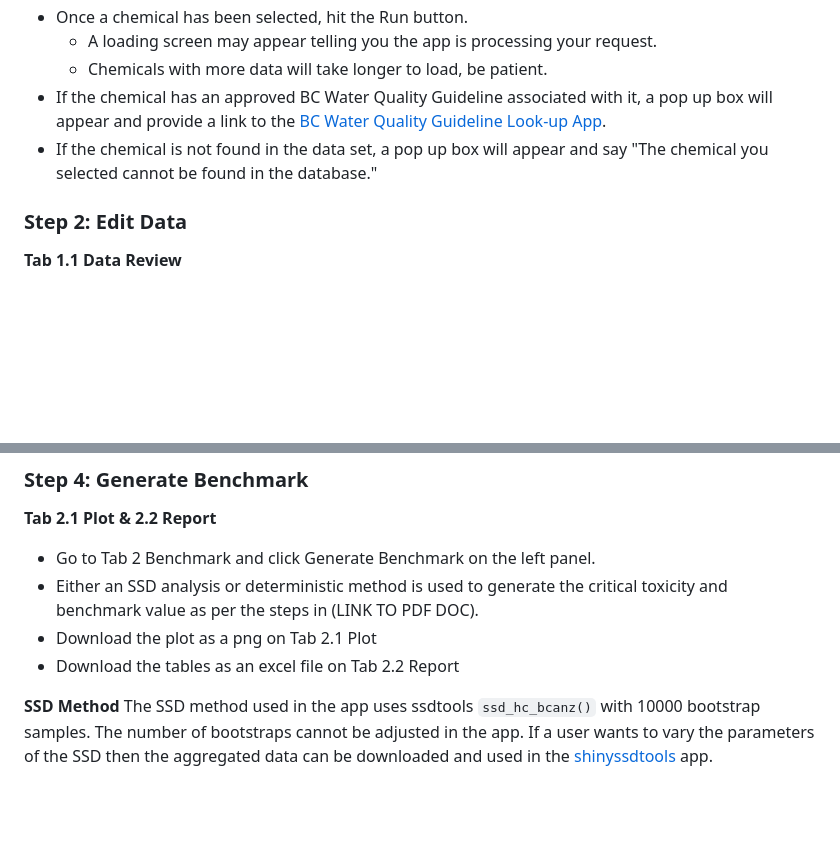
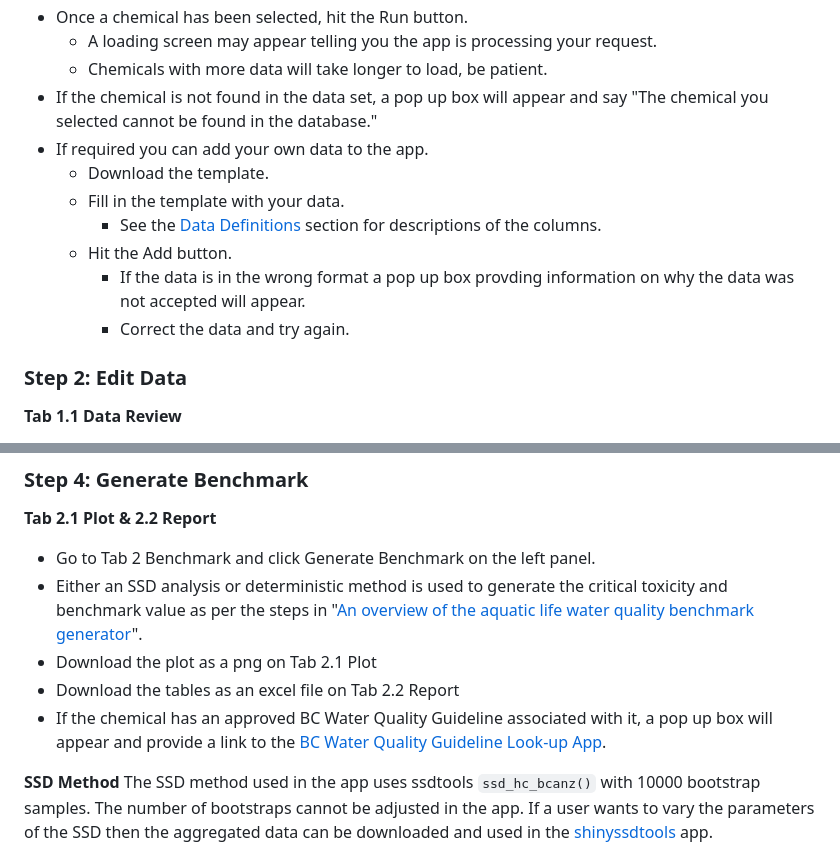
Before and after one commit to bcgov/shinywqbench, a Markdown page: inst/extdata/user.md, 2 parts joined by grey strips. Rendered like a GitHub page; blank space fills up the shorter version.

Commit message:
update user guide

```diff
--- a/inst/extdata/user.md
+++ b/inst/extdata/user.md
@@ -32,8 +32,14 @@ The app is built from the R package [wqbench](https://github.com/bcgov/wqbench),
 - Once a chemical has been selected, hit the Run button.
   - A loading screen may appear telling you the app is processing your request.
   - Chemicals with more data will take longer to load, be patient.
-- If the chemical has an approved BC Water Quality Guideline associated with it, a pop up box will appear and provide a link to the [BC Water Quality Guideline Look-up App](https://www2.gov.bc.ca/gov/content/environment/air-land-water/water/water-quality/water-quality-guidelines/approved-water-quality-guidelines).
 - If the chemical is not found in the data set, a pop up box will appear and say "The chemical you selected cannot be found in the database."
+- If required you can add your own data to the app.
+  - Download the template.
+  - Fill in the template with your data.
+    - See the [Data Definitions](#data-definitions) section for descriptions of the columns.
+  - Hit the Add button.
+    - If the data is in the wrong format a pop up box provding information on why the data was not accepted will appear.
+    - Correct the data and try again.
 
 ### Step 2: Edit Data
 
@@ -72,9 +78,10 @@ The data on Tab 1.1 Review Data can be edited by removing specific rows.
 
 **Tab 2.1 Plot & 2.2 Report**
 - Go to Tab 2 Benchmark and click Generate Benchmark on the left panel.
-- Either an SSD analysis or deterministic method is used to generate the critical toxicity and benchmark value as per the steps in (LINK TO PDF DOC).
+- Either an SSD analysis or deterministic method is used to generate the critical toxicity and benchmark value as per the steps in "[An overview of the aquatic life water quality benchmark generator](https://www2.gov.bc.ca/assets/gov/environment/air-land-water/water/waterquality/water-quality-guidelines/approved-wqgs/benchmarks_for_emerging_contaminants_overview_draft_august_2023.pdf)".
 - Download the plot as a png on Tab 2.1 Plot
 - Download the tables as an excel file on Tab 2.2 Report
+- If the chemical has an approved BC Water Quality Guideline associated with it, a pop up box will appear and provide a link to the [BC Water Quality Guideline Look-up App](https://www2.gov.bc.ca/gov/content/environment/air-land-water/water/water-quality/water-quality-guidelines/approved-water-quality-guidelines).
 
 **SSD Method**
 The SSD method used in the app uses ssdtools `ssd_hc_bcanz()` with 10000 bootstrap samples.
```
